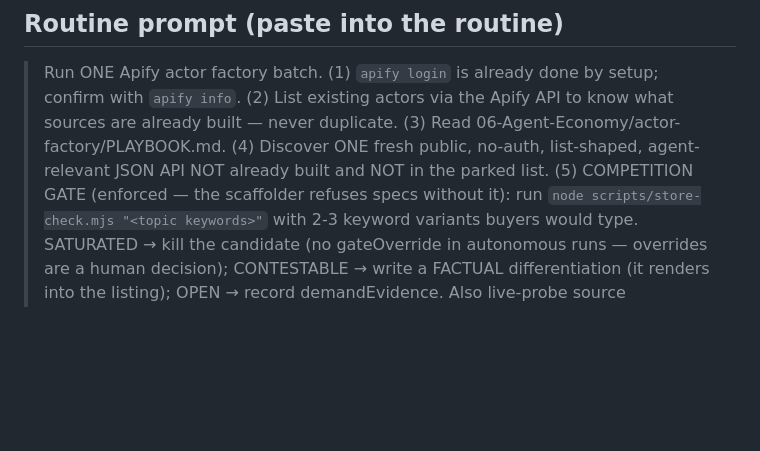
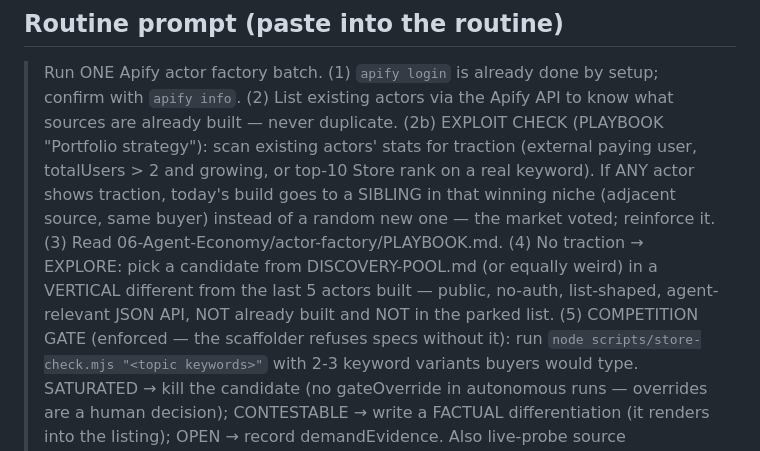
Before and after one commit to hassanahashish-design/apify-actor-factory, a Markdown page: CLOUD-FACTORY.md, the part around the change. Rendered like a GitHub page; blank space fills up the shorter version.

```diff
--- a/CLOUD-FACTORY.md
+++ b/CLOUD-FACTORY.md
@@ -67,9 +67,14 @@ in the repo is a convenience snapshot, not the source of truth in the cloud.)
 
 > Run ONE Apify actor factory batch. (1) `apify login` is already done by setup; confirm with
 > `apify info`. (2) List existing actors via the Apify API to know what sources are already
-> built — never duplicate. (3) Read 06-Agent-Economy/actor-factory/PLAYBOOK.md. (4) Discover
-> ONE fresh public, no-auth, list-shaped, agent-relevant JSON API NOT already built and NOT in
-> the parked list. (5) COMPETITION GATE (enforced — the scaffolder refuses specs without it):
+> built — never duplicate. (2b) EXPLOIT CHECK (PLAYBOOK "Portfolio strategy"): scan existing
+> actors' stats for traction (external paying user, totalUsers > 2 and growing, or top-10
+> Store rank on a real keyword). If ANY actor shows traction, today's build goes to a SIBLING
+> in that winning niche (adjacent source, same buyer) instead of a random new one — the
+> market voted; reinforce it. (3) Read 06-Agent-Economy/actor-factory/PLAYBOOK.md. (4) No
+> traction → EXPLORE: pick a candidate from DISCOVERY-POOL.md (or equally weird) in a
+> VERTICAL different from the last 5 actors built — public, no-auth, list-shaped,
+> agent-relevant JSON API, NOT already built and NOT in the parked list. (5) COMPETITION GATE (enforced — the scaffolder refuses specs without it):
 > run `node scripts/store-check.mjs "<topic keywords>"` with 2-3 keyword variants buyers would
 > type. SATURATED → kill the candidate (no gateOverride in autonomous runs — overrides are a
 > human decision); CONTESTABLE → write a FACTUAL differentiation (it renders into the listing);
```
Also changed, not shown: DISCOVERY-POOL.md (added, +45 -0 lines), PLAYBOOK.md (+22 -0 lines).
